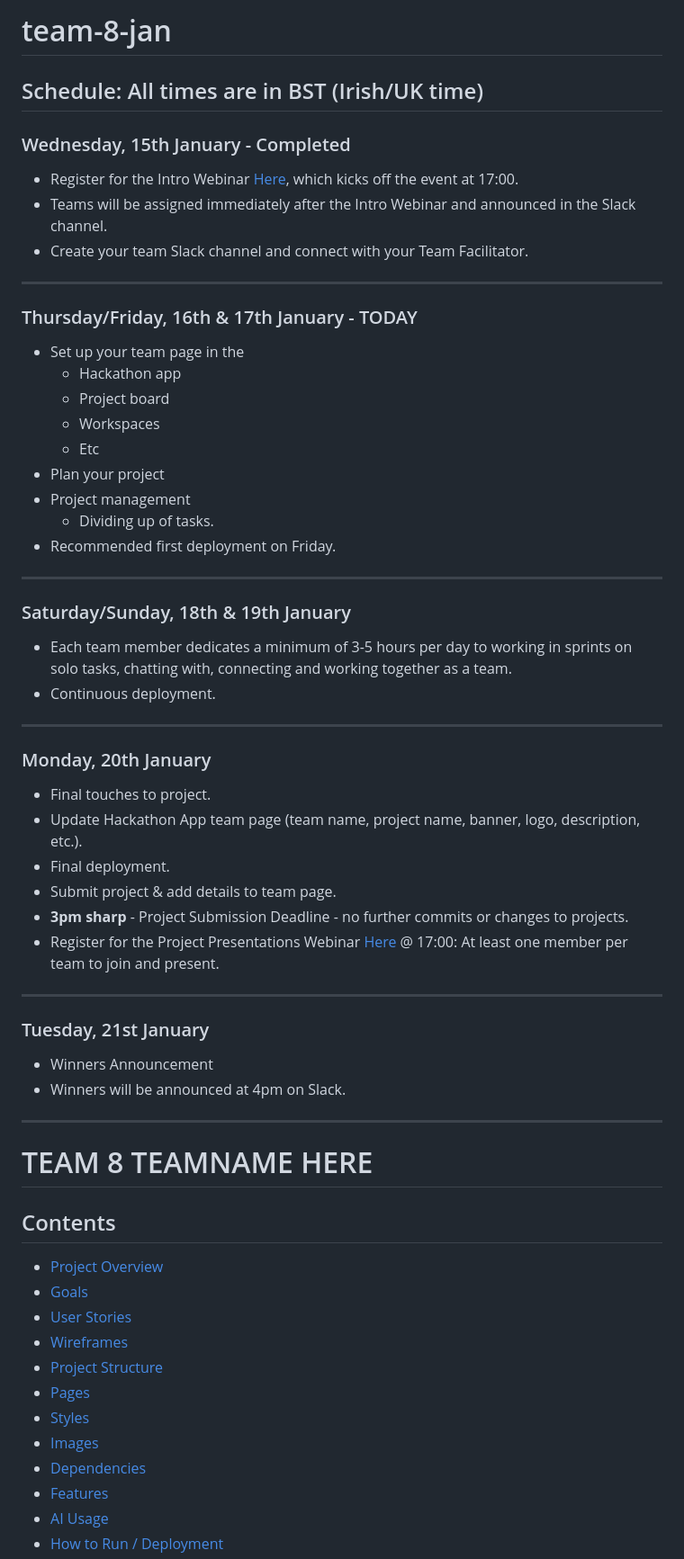
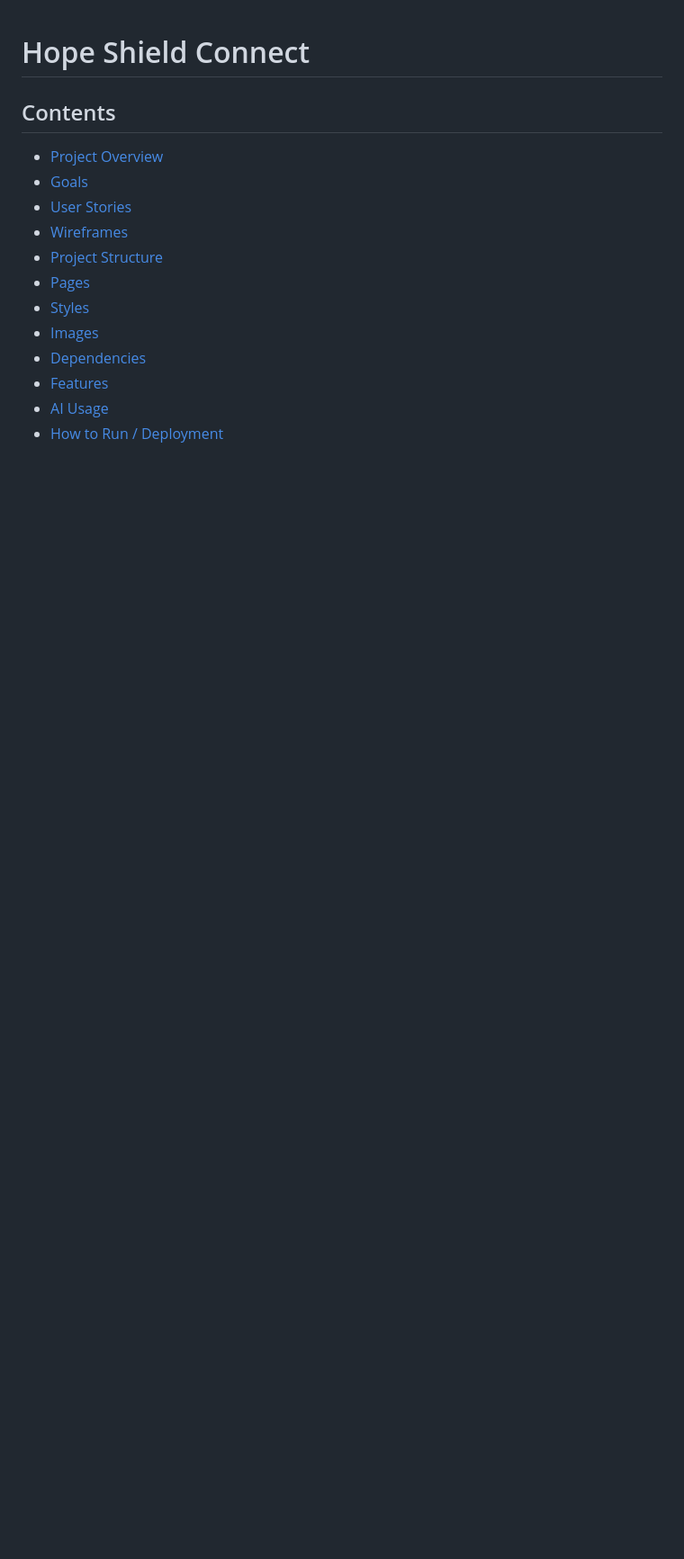
Before and after one commit to dimitri-edel/team-8-jan, a Markdown page: README.md, the part around the change. Shown: that part at 90% size. Drawn GitHub-style; blank space fills up the shorter version.

Commit message:
Removed timeline goals

```diff
--- a/README.md
+++ b/README.md
@@ -1,50 +1,4 @@
-# team-8-jan
-
-## Schedule: All times are in BST (Irish/UK time)
-
-### Wednesday, 15th January - Completed
-- Register for the Intro Webinar [Here](https://events.codeinstitute.net/j/h68vyjxcy5hyw/), which kicks off the event at 17:00.
-- Teams will be assigned immediately after the Intro Webinar and announced in the Slack channel.
-- Create your team Slack channel and connect with your Team Facilitator.
-
----
-
-### Thursday/Friday, 16th & 17th January - TODAY
-- Set up your team page in the
-   - Hackathon app
-   - Project board
-   - Workspaces
-   - Etc
-- Plan your project
-- Project management
-    - Dividing up of tasks.
-- Recommended first deployment on Friday.
-
----
-
-### Saturday/Sunday, 18th & 19th January
-- Each team member dedicates a minimum of 3-5 hours per day to working in sprints on solo tasks, chatting with, connecting and working together as a team.
-- Continuous deployment.
-
----
-
-### Monday, 20th January
-- Final touches to project.
-- Update Hackathon App team page (team name, project name, banner, logo, description, etc.).
-- Final deployment.
-- Submit project & add details to team page.
-- **3pm sharp** - Project Submission Deadline - no further commits or changes to projects.
-- Register for the Project Presentations Webinar [Here](https://events.codeinstitute.net/j/2g5k2ebwyk452/) @ 17:00: At least one member per team to join and present.
-
----
-
-### Tuesday, 21st January
-- Winners Announcement
-- Winners will be announced at 4pm on Slack.
-
----
-
-# TEAM 8 TEAMNAME HERE
+# Hope Shield Connect
 
 ## Contents
 - [Project Overview](#project-overview)
```
